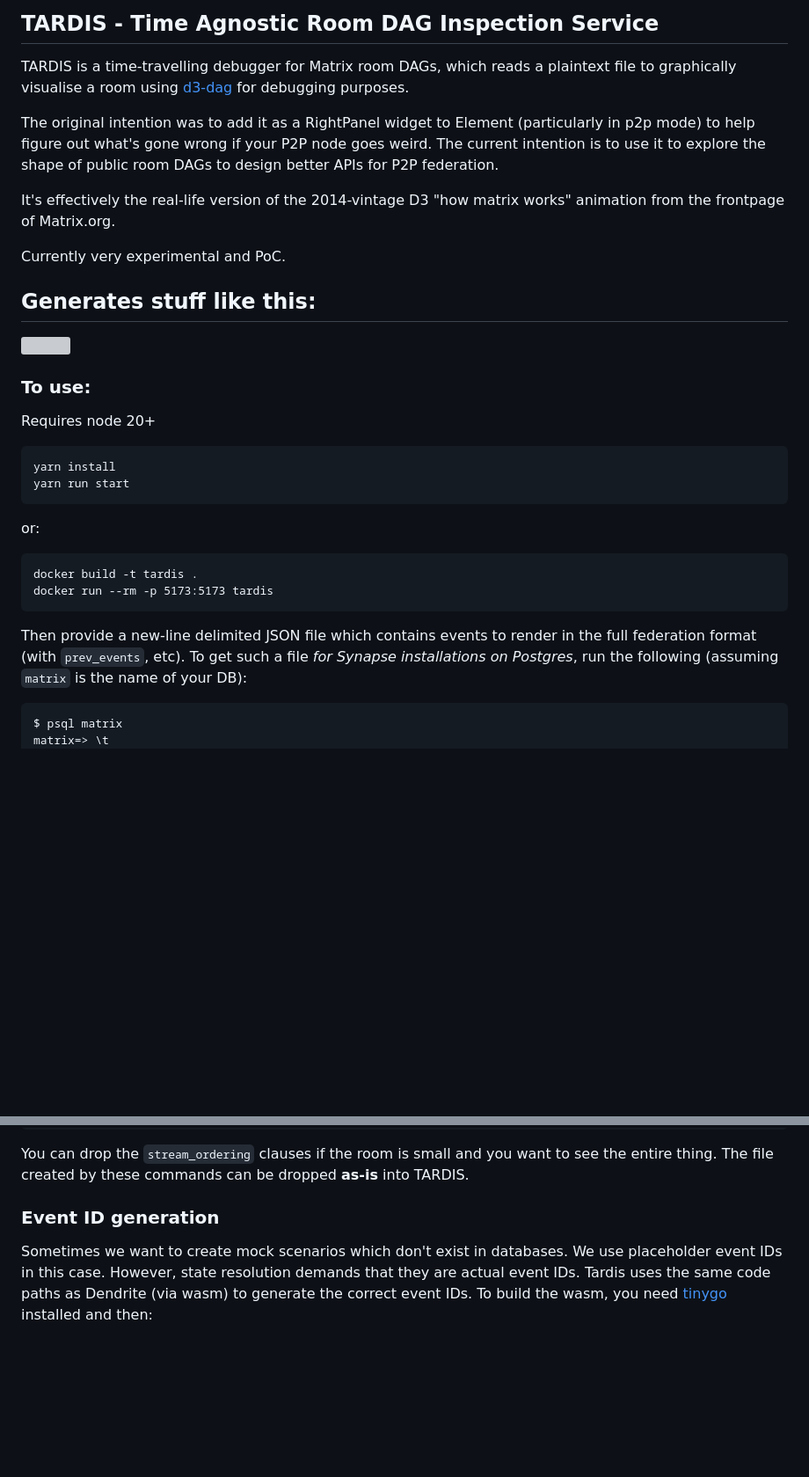
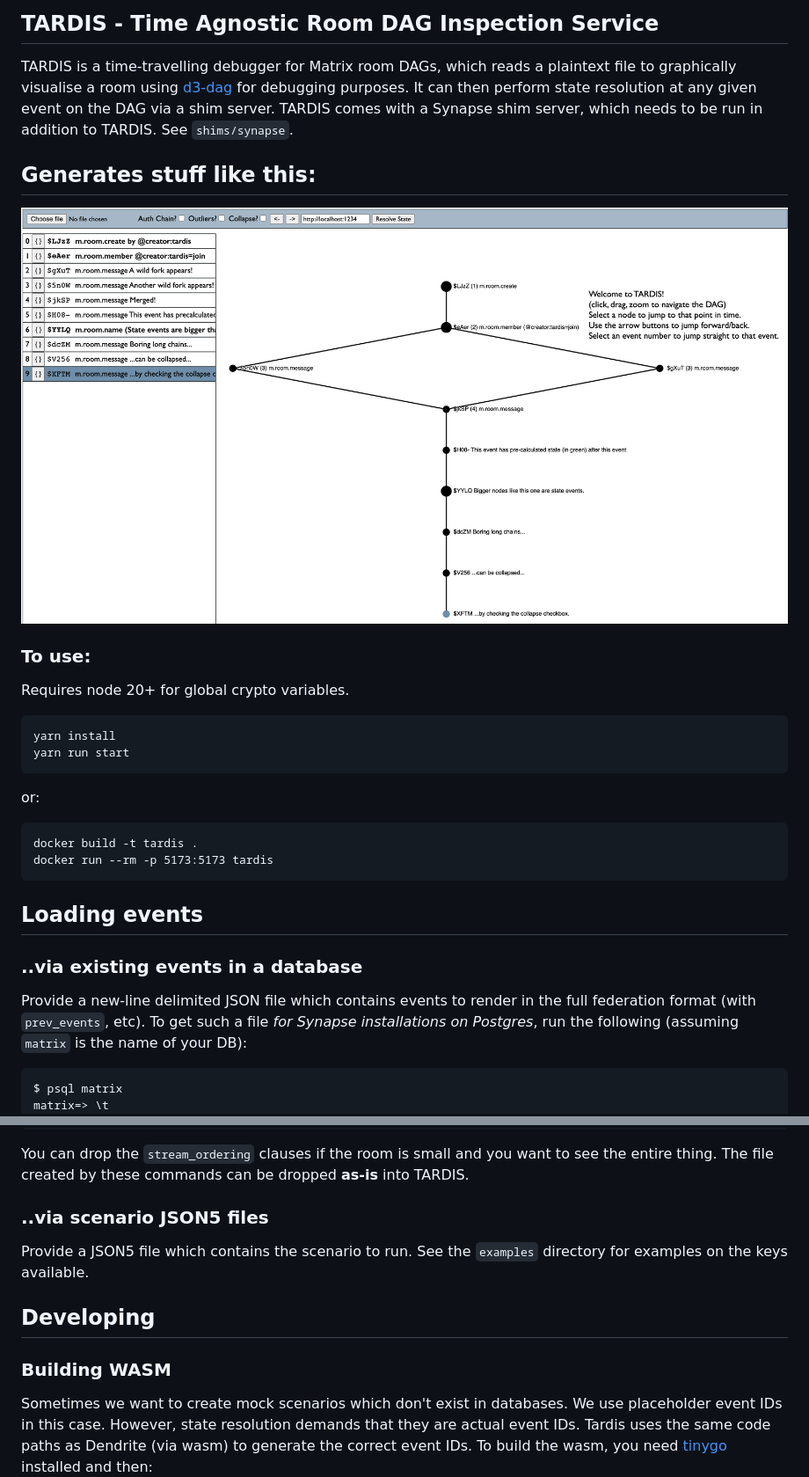
Before and after one commit to matrix-org/tardis, a Markdown page: README.md, 2 parts joined by grey strips. Shown: that part at 88% size. Rendered like a GitHub page; pictures changed too: img/tardis.png (added); blank space fills up the shorter version; grey boxes are pictures that could not be loaded.

````diff
--- a/README.md
+++ b/README.md
@@ -2,24 +2,17 @@
 
 TARDIS is a time-travelling debugger for Matrix room DAGs, which reads a plaintext file
 to graphically visualise a room using [d3-dag](https://github.com/erikbrinkman/d3-dag) for
-debugging purposes.
-
-The original intention was to add it as a RightPanel widget to Element (particularly in p2p mode)
-to help figure out what's gone wrong if your P2P node goes weird. The current intention is
-to use it to explore the shape of public room DAGs to design better APIs for P2P federation.
-
-It's effectively the real-life version of the 2014-vintage D3 "how matrix
-works" animation from the frontpage of Matrix.org.
-
-Currently very experimental and PoC.
+debugging purposes. It can then perform state resolution at any given event on the DAG via
+a shim server. TARDIS comes with a Synapse shim server, which needs to be run in addition
+to TARDIS. See `shims/synapse`.
 
 ## Generates stuff like this:
 
-![](img/anim.gif)
+![](img/tardis.png)
 
 ### To use:
 
-Requires node 20+
+Requires node 20+ for global crypto variables.
 ```
 yarn install
 yarn run start
@@ -29,7 +22,11 @@ or:
 docker build -t tardis .
 docker run --rm -p 5173:5173 tardis
 ```
-Then provide a new-line delimited JSON file which contains events to render in the full federation format (with `prev_events`, etc).
+
+## Loading events
+
+### ..via existing events in a database
+Provide a new-line delimited JSON file which contains events to render in the full federation format (with `prev_events`, etc).
 To get such a file _for Synapse installations on Postgres_, run the following (assuming `matrix` is the name of your DB):
 ```
 $ psql matrix
@@ -47,8 +44,14 @@ matrix=> select jsonb_insert(json::JSONB, '{event_id}', ('"' || event_id || '"')
 You can drop the `stream_ordering` clauses if the room is small and you want to see the entire thing. The file created by these
 commands can be dropped **as-is** into TARDIS.
 
-### Event ID generation
+### ..via scenario JSON5 files
+Provide a JSON5 file which contains the scenario to run. See the `examples` directory for examples on
+the keys available.
 
+## Developing
+
+
+### Building WASM
 Sometimes we want to create mock scenarios which don't exist in databases. We use placeholder event IDs in this case. However, state
 resolution demands that they are actual event IDs. Tardis uses the same code paths as Dendrite (via wasm) to generate the correct event IDs.
 To build the wasm, you need [tinygo](https://tinygo.org/) installed and then:
````
Also changed, not shown: 1 other file.
